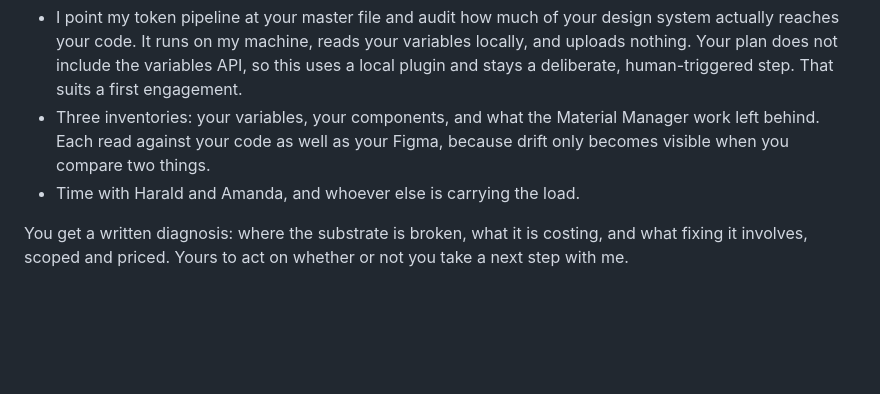
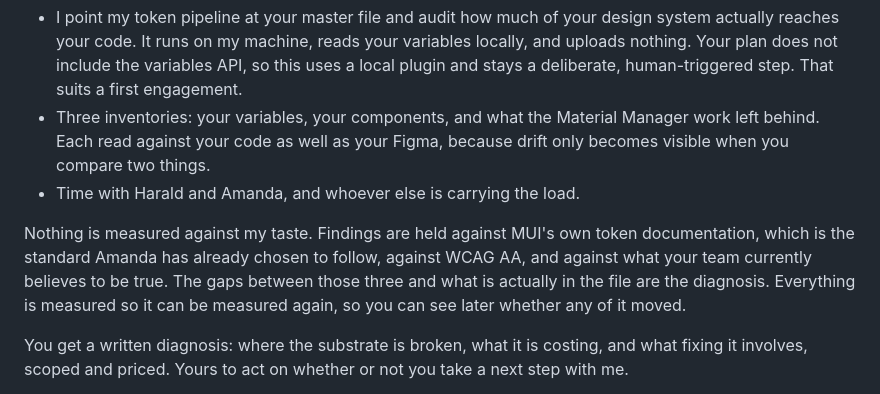
Before and after one commit to Boyzeeboy/orin, a Markdown page: notes/onkey-proposal-draft.md, the part around the change. Drawn GitHub-style; blank space fills up the shorter version.

```diff
--- a/notes/onkey-proposal-draft.md
+++ b/notes/onkey-proposal-draft.md
@@ -135,6 +135,13 @@ as well as the Figma.
   Figma, because drift only becomes visible when you compare two things.
 - Time with Harald and Amanda, and whoever else is carrying the load.
 
+Nothing is measured against my taste. Findings are held against MUI's own
+token documentation, which is the standard Amanda has already chosen to
+follow, against WCAG AA, and against what your team currently believes to be
+true. The gaps between those three and what is actually in the file are the
+diagnosis. Everything is measured so it can be measured again, so you can see
+later whether any of it moved.
+
 You get a written diagnosis: where the substrate is broken, what it is
 costing, and what fixing it involves, scoped and priced. Yours to act on
 whether or not you take a next step with me.
```
Also changed, not shown: notes/pragma-monday-agenda.md (added, +158 -0 lines).
